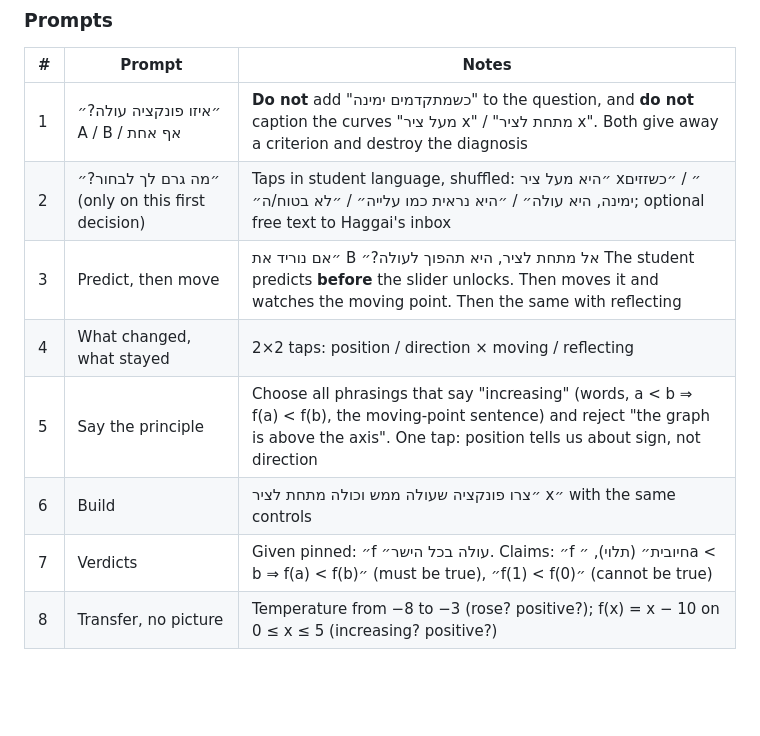
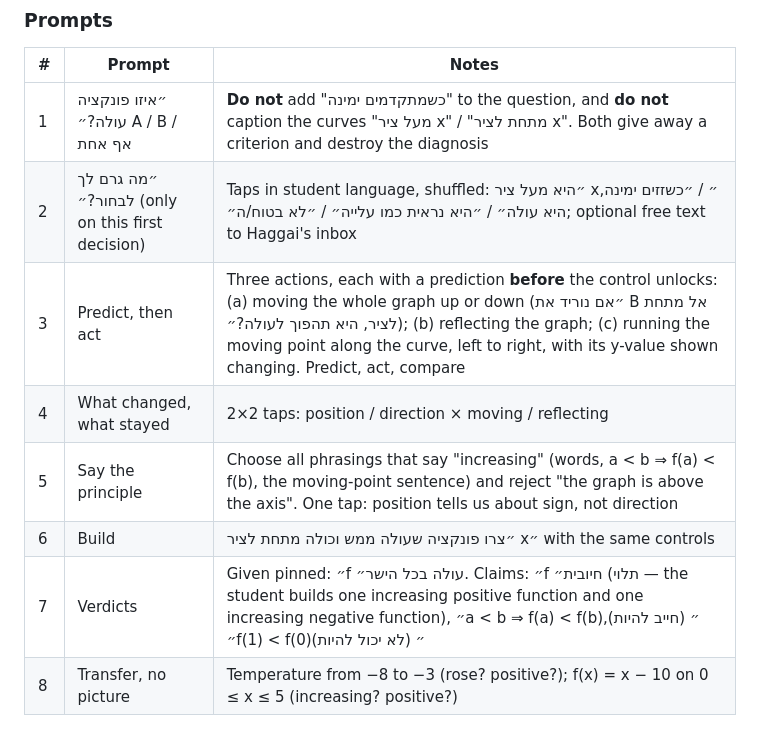
Before and after one commit to streamDragon/MATH_VISUAL_APP, a Markdown page: docs/teaching/AGREED_SPEC_2026-11-13.md, the part around one of its changes. GitHub-like rendering; blank space fills up the shorter version.

```diff
--- a/docs/teaching/AGREED_SPEC_2026-11-13.md
+++ b/docs/teaching/AGREED_SPEC_2026-11-13.md
@@ -58,11 +60,11 @@ Controls on the stage, revealed when needed:
 |---|---|---|
 | 1 | ״איזו פונקציה עולה?״ A / B / אף אחת | **Do not** add "כשמתקדמים ימינה" to the question, and **do not** caption the curves "מעל ציר x" / "מתחת לציר x". Both give away a criterion and destroy the diagnosis |
 | 2 | ״מה גרם לך לבחור?״ (only on this first decision) | Taps in student language, shuffled: ״היא מעל ציר x״ / ״כשזזים ימינה, היא עולה״ / ״היא נראית כמו עלייה״ / ״לא בטוח/ה״; optional free text to Haggai's inbox |
-| 3 | Predict, then move | ״אם נוריד את B אל מתחת לציר, היא תהפוך לעולה?״ The student predicts **before** the slider unlocks. Then moves it and watches the moving point. Then the same with reflecting |
+| 3 | Predict, then act | Three actions, each with a prediction **before** the control unlocks: (a) moving the whole graph up or down (״אם נוריד את B אל מתחת לציר, היא תהפוך לעולה?״); (b) reflecting the graph; (c) running the moving point along the curve, left to right, with its y-value shown changing. Predict, act, compare |
 | 4 | What changed, what stayed | 2×2 taps: position / direction × moving / reflecting |
 | 5 | Say the principle | Choose all phrasings that say "increasing" (words, a < b ⇒ f(a) < f(b), the moving-point sentence) and reject "the graph is above the axis". One tap: position tells us about sign, not direction |
 | 6 | Build | ״צרו פונקציה שעולה ממש וכולה מתחת לציר x״ with the same controls |
-| 7 | Verdicts | Given pinned: ״f עולה בכל הישר״. Claims: ״f חיובית״ (תלוי), ״a < b ⇒ f(a) < f(b)״ (must be true), ״f(1) < f(0)״ (cannot be true) |
+| 7 | Verdicts | Given pinned: ״f עולה בכל הישר״. Claims: ״f חיובית״ (תלוי — the student builds one increasing positive function and one increasing negative function), ״a < b ⇒ f(a) < f(b)״ (חייב להיות), ״f(1) < f(0)״ (לא יכול להיות) |
 | 8 | Transfer, no picture | Temperature from −8 to −3 (rose? positive?); f(x) = x − 10 on 0 ≤ x ≤ 5 (increasing? positive?) |
 
 ### Lanes
```
Also changed, not shown: other parts of docs/teaching/AGREED_SPEC_2026-11-13.md (+19 -7 lines).
